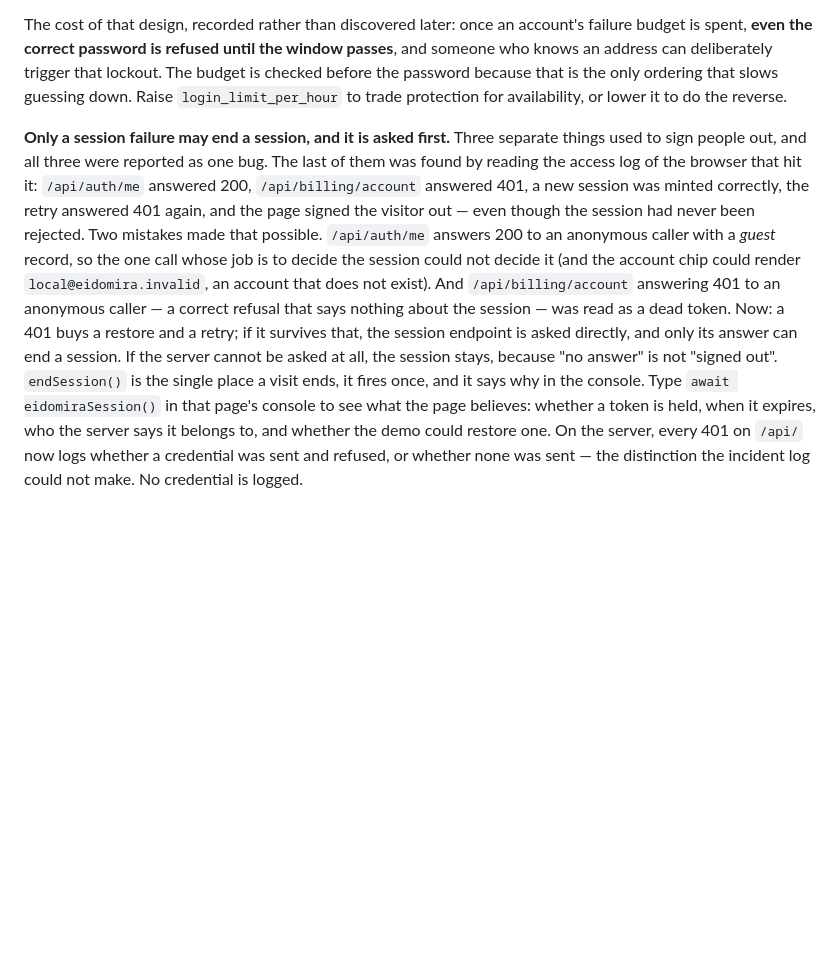
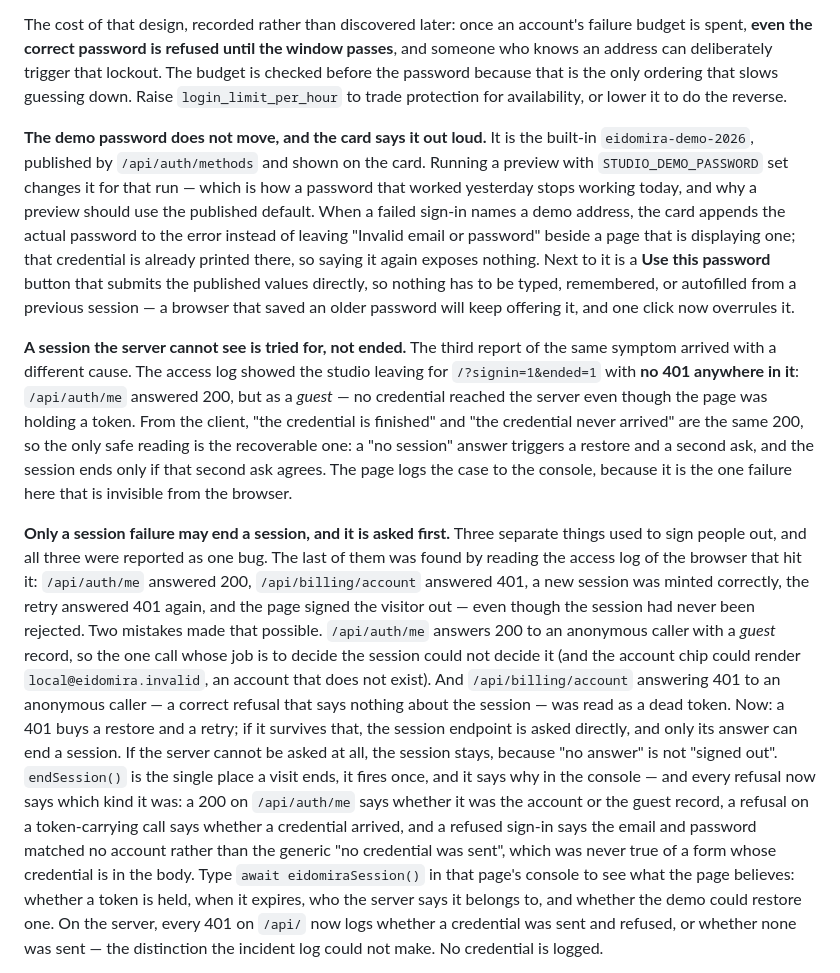
Before and after one commit to Phillipjr9/eidomira, a Markdown page: README.md, the part around the change. GitHub-like rendering; blank space fills up the shorter version.

Commit message:
Document the published demo password and the guest-200 recovery
Co-authored-by: arena-agent <297053741+arena-agent@users.noreply.github.com>

```diff
--- a/README.md
+++ b/README.md
@@ -660,6 +660,26 @@ someone who knows an address can deliberately trigger that lockout. The budget i
 before the password because that is the only ordering that slows guessing down. Raise
 `login_limit_per_hour` to trade protection for availability, or lower it to do the reverse.
 
+**The demo password does not move, and the card says it out loud.** It is the built-in
+`eidomira-demo-2026`, published by `/api/auth/methods` and shown on the card. Running a preview
+with `STUDIO_DEMO_PASSWORD` set changes it for that run — which is how a password that worked
+yesterday stops working today, and why a preview should use the published default. When a failed
+sign-in names a demo address, the card appends the actual password to the error instead of
+leaving "Invalid email or password" beside a page that is displaying one; that credential is
+already printed there, so saying it again exposes nothing. Next to it is a **Use this password**
+button that submits the published values directly, so nothing has to be typed, remembered, or
+autofilled from a previous session — a browser that saved an older password will keep offering
+it, and one click now overrules it.
+
+**A session the server cannot see is tried for, not ended.** The third report of the same
+symptom arrived with a different cause. The access log showed the studio leaving for
+`/?signin=1&ended=1` with **no 401 anywhere in it**: `/api/auth/me` answered 200, but as a
+*guest* — no credential reached the server even though the page was holding a token. From the
+client, "the credential is finished" and "the credential never arrived" are the same 200, so the
+only safe reading is the recoverable one: a "no session" answer triggers a restore and a second
+ask, and the session ends only if that second ask agrees. The page logs the case to the console,
+because it is the one failure here that is invisible from the browser.
+
 **Only a session failure may end a session, and it is asked first.** Three separate things used
 to sign people out, and all three were reported as one bug. The last of them was found by reading
 the access log of the browser that hit it: `/api/auth/me` answered 200, `/api/billing/account`
@@ -672,7 +692,11 @@ call whose job is to decide the session could not decide it (and the account chi
 a dead token. Now: a 401 buys a restore and a retry; if it survives that, the session endpoint is
 asked directly, and only its answer can end a session. If the server cannot be asked at all, the
 session stays, because "no answer" is not "signed out". `endSession()` is the single place a visit
-ends, it fires once, and it says why in the console. Type `await eidomiraSession()` in that
+ends, it fires once, and it says why in the console — and every refusal now says which kind
+it was: a 200 on `/api/auth/me` says whether it was the account or the guest record, a refusal
+on a token-carrying call says whether a credential arrived, and a refused sign-in says the email
+and password matched no account rather than the generic "no credential was sent", which was
+never true of a form whose credential is in the body. Type `await eidomiraSession()` in that
 page's console to see what the page believes: whether a token is held, when it expires, who the
 server says it belongs to, and whether the demo could restore one. On the server, every 401 on
 `/api/` now logs whether a credential was sent and refused, or whether none was sent — the
```
